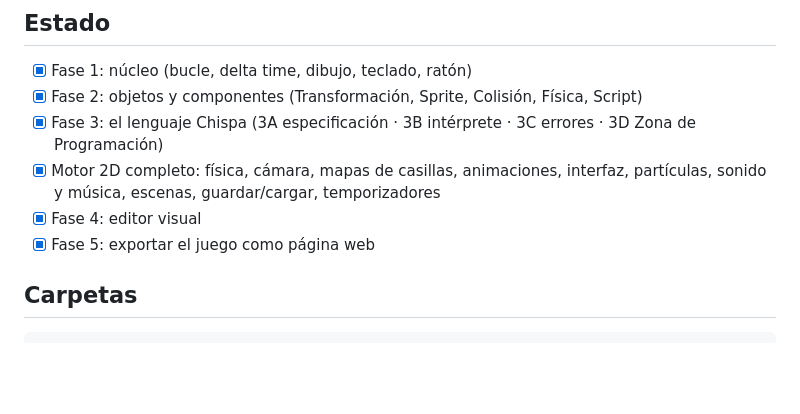
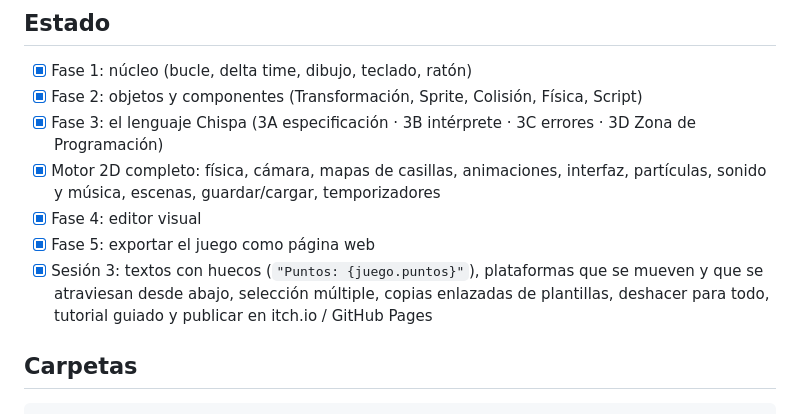
Before and after one commit to chispa-motor/chispa, a Markdown page: README.md, the part around the change. Rendered like a GitHub page; blank space fills up the shorter version.

Commit message:
Sesion 3: informe final, README

````diff
--- a/README.md
+++ b/README.md
@@ -30,6 +30,7 @@ Las demos de las primeras fases siguen en `?demo=1`, `?demo=2` y `?demo=0` (el e
 - [x] Motor 2D completo: física, cámara, mapas de casillas, animaciones, interfaz, partículas, sonido y música, escenas, guardar/cargar, temporizadores
 - [x] Fase 4: editor visual
 - [x] Fase 5: exportar el juego como página web
+- [x] Sesión 3: textos con huecos (`"Puntos: {juego.puntos}"`), plataformas que se mueven y que se atraviesan desde abajo, selección múltiple, copias enlazadas de plantillas, deshacer para todo, tutorial guiado y publicar en itch.io / GitHub Pages
 
 ## Carpetas
 ```
````
Also changed, not shown: INFORME_REVISION.md (+28 -0 lines).
